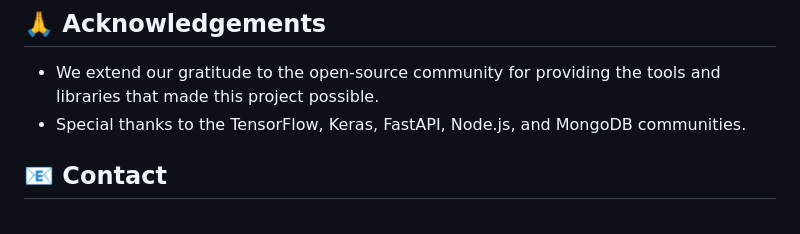
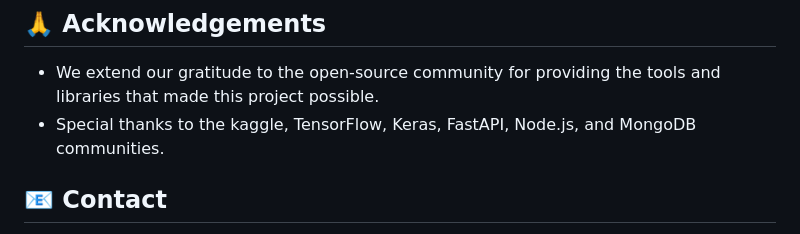
Before and after one commit to sgindeed/Firefly, a Markdown page: README.md, the part around the change. Rendered like a GitHub page.

```diff
--- a/README.md
+++ b/README.md
@@ -158,7 +158,7 @@ This project is licensed under the [MIT License](https://github.com/sgindeed/Fir
 ## 🙏 Acknowledgements
 
 * We extend our gratitude to the open-source community for providing the tools and libraries that made this project possible.
-* Special thanks to the TensorFlow, Keras, FastAPI, Node.js, and MongoDB communities.
+* Special thanks to the kaggle, TensorFlow, Keras, FastAPI, Node.js, and MongoDB communities.
 
 ## 📧 Contact
 
```
